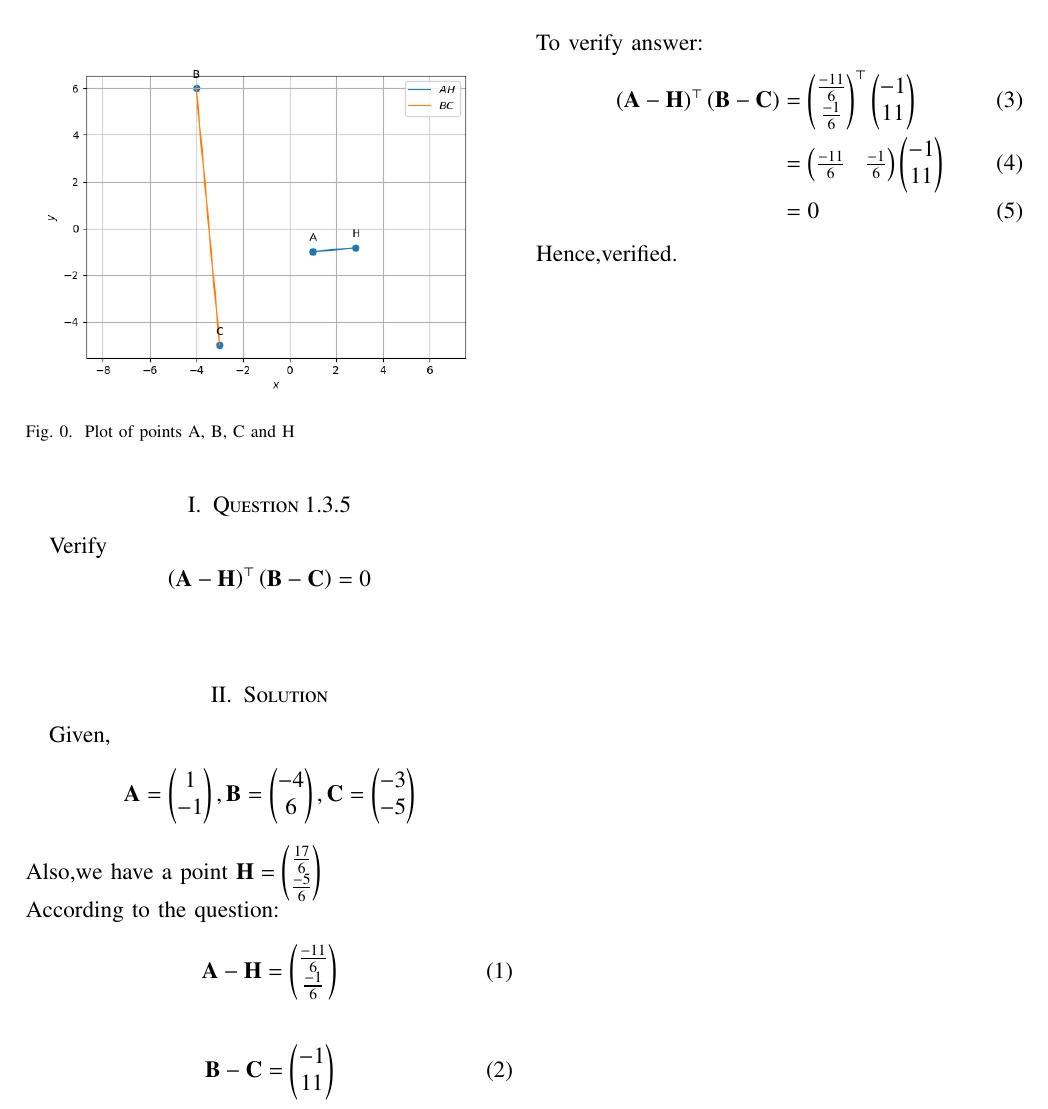
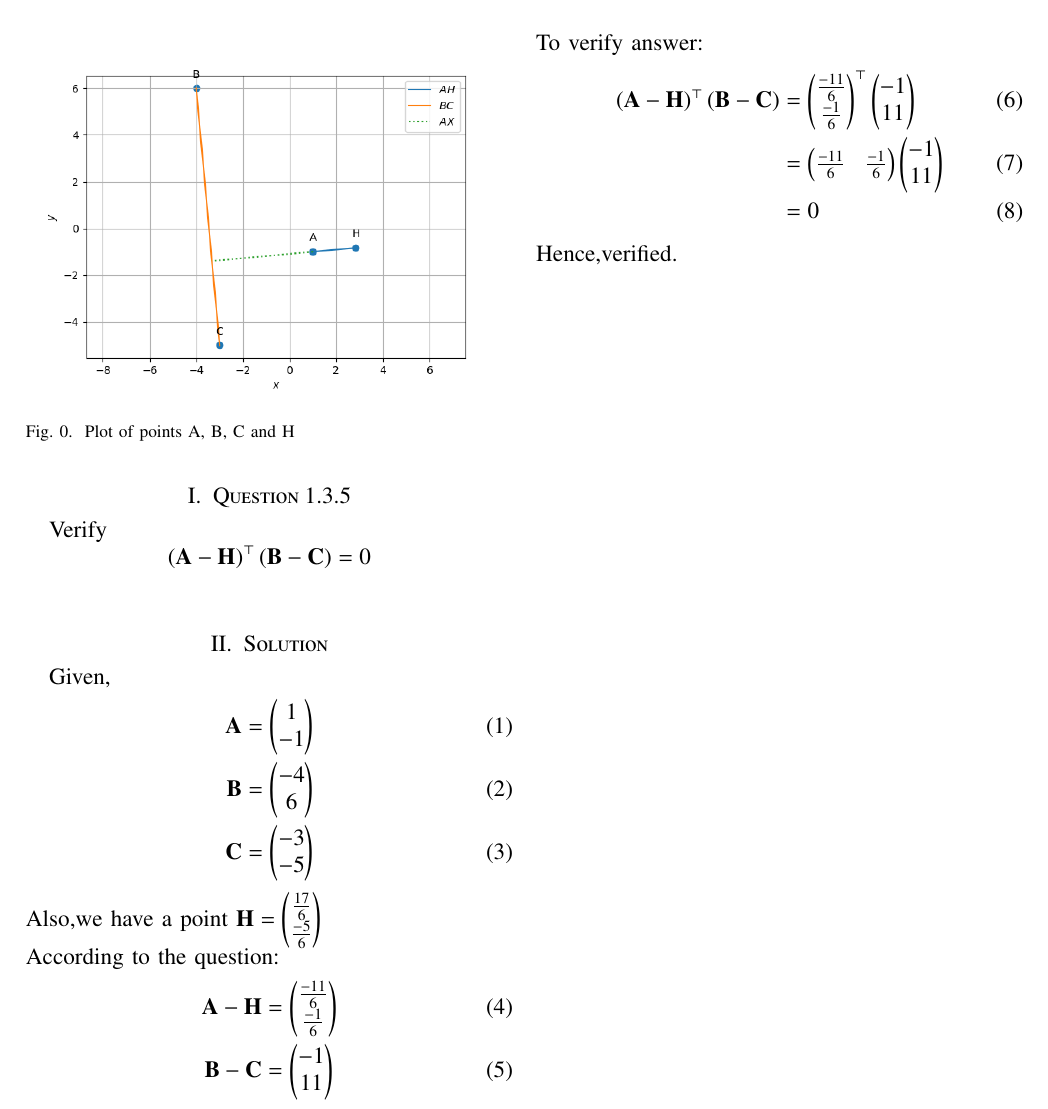
Before and after one commit to mohitsahu2409/Q_1.3.5_EE22BTECH11034, a LaTeX problem sheet (Assignment/Q_1.3.5.tex): part of the page, cut so that both start at the same text. Compiled offline with pdfLaTeX.

Commit message:
Add files via upload

```diff
--- a/Assignment/Q_1.3.5.tex
+++ b/Assignment/Q_1.3.5.tex
@@ -217,16 +217,17 @@ Verify $$\brak{\vec{A}-\vec{H}}^{\top}\brak{\vec{B}-\vec{C}}=0$$
 \label{fig:1}
 \end{figure}
 \section{Solution}
-Given,$$\vec{A}=\myvec{1\\-1},
-\vec{B}=\myvec{-4\\6},
-\vec{C}=\myvec{-3\\-5}$$
+Given,
+\begin{align}
+\vec{A}&=\myvec{1\\-1}\\
+\vec{B}&=\myvec{-4\\6}\\
+\vec{C}&=\myvec{-3\\-5}
+\end{align}
 Also,we have a point $\vec{H}=\myvec{\frac{17}{6}\\\frac{-5}{6}}$ \\
 According to the question:
 \begin{align}
-\vec{A}-\vec{H}=\myvec{\frac{-11}{6}\\\frac{-1}{6}}
-\end{align}
-\begin{align}
-\vec{B}-\vec{C}=\myvec{-1\\11}
+\vec{A}-\vec{H}&=\myvec{\frac{-11}{6}\\\frac{-1}{6}}\\
+\vec{B}-\vec{C}&=\myvec{-1\\11}
 \end{align}
 To verify answer:
 \begin{align}
```
Also changed, not shown: Assignment/codes/Q_1.3.5.py (+3 -0 lines), Assignment/Q_1.3.5.pdf, Assignment/figs/fig-1.png, 1 other file.
